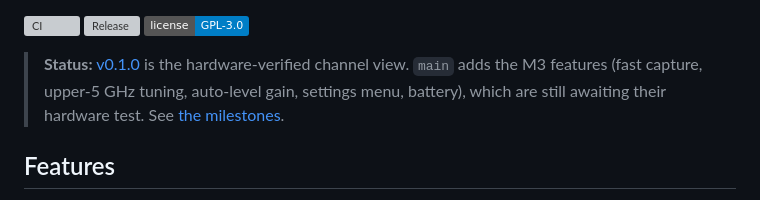
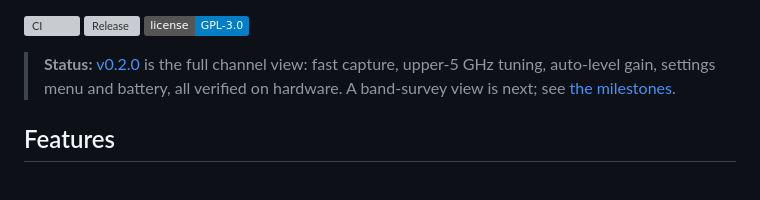
Before and after one commit to KamranAghlami/T-SDR-C5, a Markdown page: README.md, the part around the change. Rendered like a GitHub page; badges without logos; grey boxes are pictures that could not be loaded.

Commit message:
Docs: v0.2.0 status [skip ci]
Co-Authored-By: Claude Opus 5.5 <noreply@anthropic.com>
Claude-Session: https://claude.ai/code/session_01HSoqLBQ4ynGMTxgKMhpWcP

```diff
--- a/README.md
+++ b/README.md
@@ -12,10 +12,9 @@ no SDR dongle and no extra hardware: just the board and its antenna.
 [![Release](https://img.shields.io/github/v/release/KamranAghlami/t-sdr-c5?include_prereleases)](https://github.com/KamranAghlami/t-sdr-c5/releases)
 [![License: GPL-3.0](https://img.shields.io/badge/license-GPL--3.0-blue)](LICENSE)
 
-> **Status:** [v0.1.0](https://github.com/KamranAghlami/t-sdr-c5/releases/tag/v0.1.0) is the
-> hardware-verified channel view. `main` adds the M3 features (fast capture, upper-5 GHz tuning,
-> auto-level gain, settings menu, battery), which are still awaiting their hardware test.
-> See [the milestones](docs/SPEC.md#9-milestones).
+> **Status:** [v0.2.0](https://github.com/KamranAghlami/t-sdr-c5/releases/latest) is the full channel
+> view: fast capture, upper-5 GHz tuning, auto-level gain, settings menu and battery, all verified on
+> hardware. A band-survey view is next; see [the milestones](docs/SPEC.md#9-milestones).
 
 ## Features
 
```
Also changed, not shown: docs/SPEC.md (+1 -1 lines).
